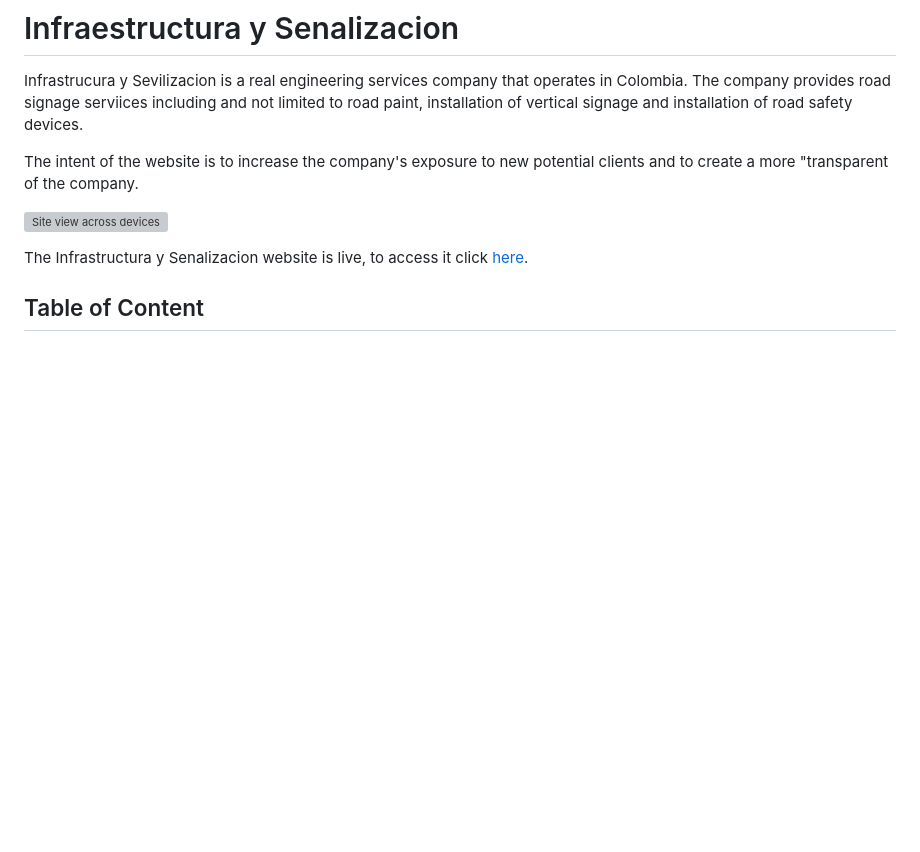
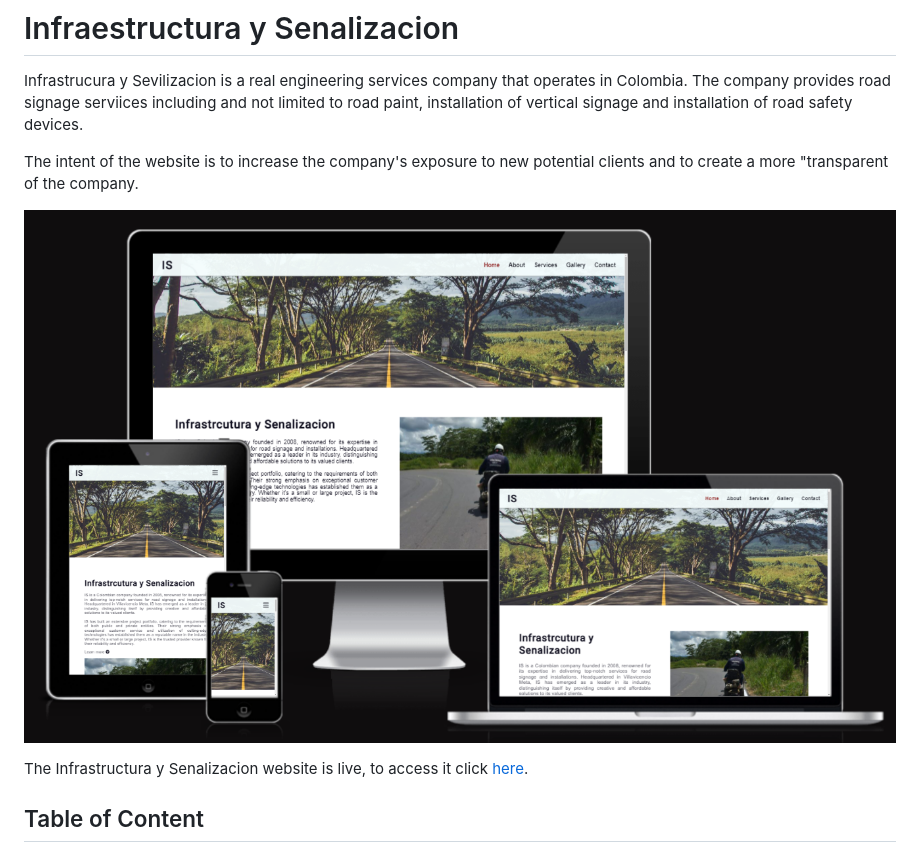
Before and after one commit to juanovt10/seprocivilCO, a Markdown page: README.md, the part around the change. Rendered like a GitHub page; pictures changed too: assets/readme_images/responsive_test_screenshot.png (added); blank space fills up the shorter version; grey boxes are pictures that could not be loaded.

```diff
--- a/README.md
+++ b/README.md
@@ -3,7 +3,7 @@ Infrastrucura y Sevilizacion is a real engineering services company that operate
 
 The intent of the website is to increase the company's exposure to new potential clients and to create a more "transparent of the company.
 
-![Site view across devices](assets/README_images/Responsive_test_screenshot.png)
+![Site view across devices](assets/readme_images/responsive_test_screenshot.png)
 
 The Infrastructura y Senalizacion website is live, to access it click [here](https://juanovt10.github.io/seprocivilCO/).
 
```
Also changed, not shown: 6 other files.
